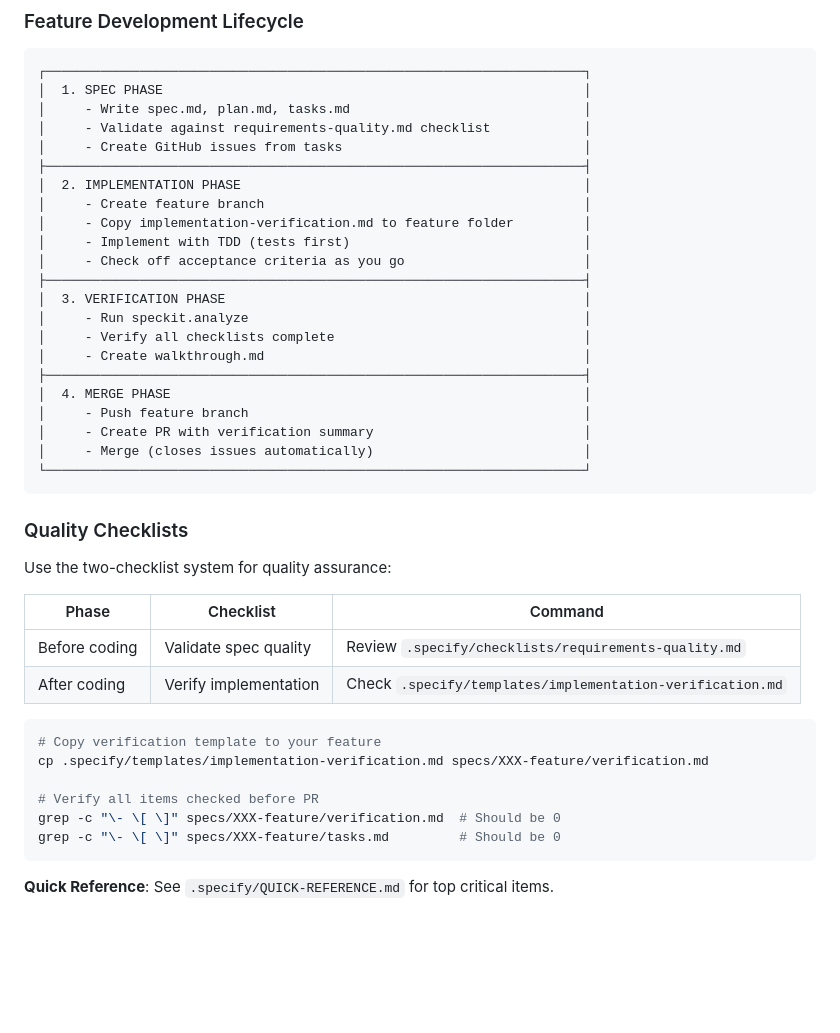
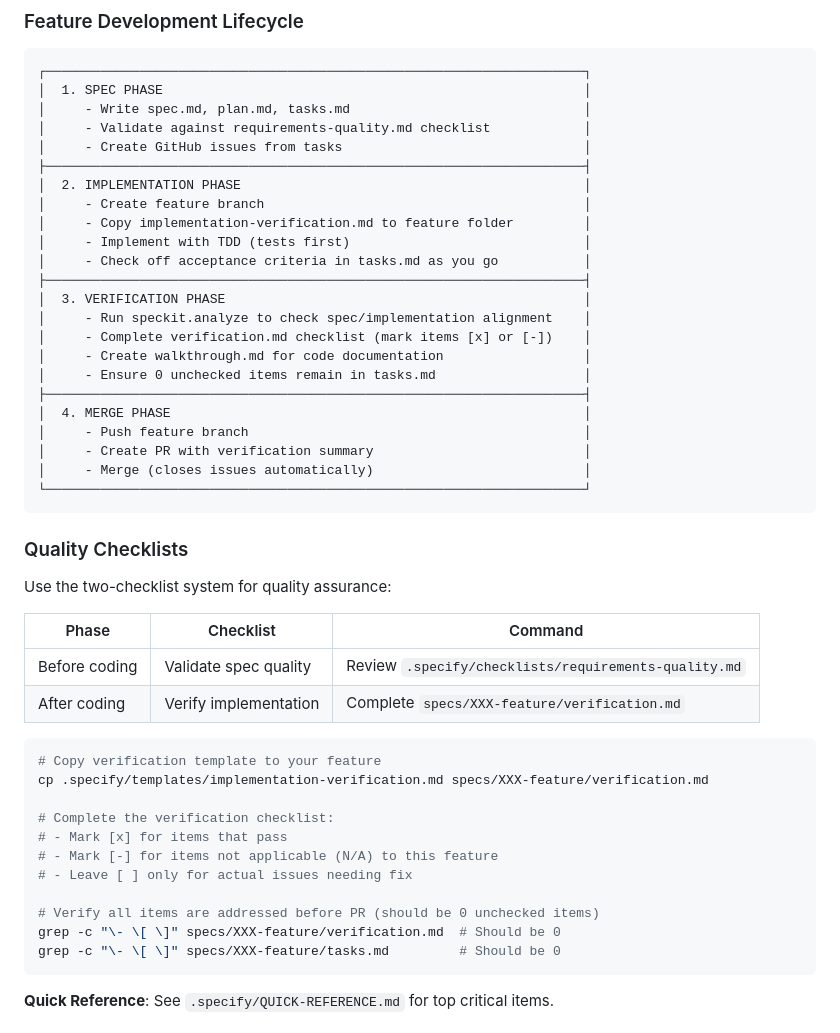
Before and after one commit to leocamello/nexus, a Markdown page: .github/copilot-instructions.md, the part around the change. GitHub-like rendering; blank space fills up the shorter version.

Commit message:
docs: clarify verification checklist usage in workflow

````diff
--- a/.github/copilot-instructions.md
+++ b/.github/copilot-instructions.md
@@ -132,12 +132,13 @@ handle.await?;
 │     - Create feature branch                                         │
 │     - Copy implementation-verification.md to feature folder         │
 │     - Implement with TDD (tests first)                              │
-│     - Check off acceptance criteria as you go                       │
+│     - Check off acceptance criteria in tasks.md as you go           │
 ├─────────────────────────────────────────────────────────────────────┤
 │  3. VERIFICATION PHASE                                              │
-│     - Run speckit.analyze                                           │
-│     - Verify all checklists complete                                │
-│     - Create walkthrough.md                                         │
+│     - Run speckit.analyze to check spec/implementation alignment    │
+│     - Complete verification.md checklist (mark items [x] or [-])    │
+│     - Create walkthrough.md for code documentation                  │
+│     - Ensure 0 unchecked items remain in tasks.md                   │
 ├─────────────────────────────────────────────────────────────────────┤
 │  4. MERGE PHASE                                                     │
 │     - Push feature branch                                           │
@@ -153,13 +154,18 @@ Use the two-checklist system for quality assurance:
 | Phase | Checklist | Command |
 |-------|-----------|---------|
 | Before coding | Validate spec quality | Review `.specify/checklists/requirements-quality.md` |
-| After coding | Verify implementation | Check `.specify/templates/implementation-verification.md` |
+| After coding | Verify implementation | Complete `specs/XXX-feature/verification.md` |
 
 ```bash
 # Copy verification template to your feature
 cp .specify/templates/implementation-verification.md specs/XXX-feature/verification.md
 
-# Verify all items checked before PR
+# Complete the verification checklist:
+# - Mark [x] for items that pass
+# - Mark [-] for items not applicable (N/A) to this feature
+# - Leave [ ] only for actual issues needing fix
+
+# Verify all items are addressed before PR (should be 0 unchecked items)
 grep -c "\- \[ \]" specs/XXX-feature/verification.md  # Should be 0
 grep -c "\- \[ \]" specs/XXX-feature/tasks.md         # Should be 0
 ```
````
